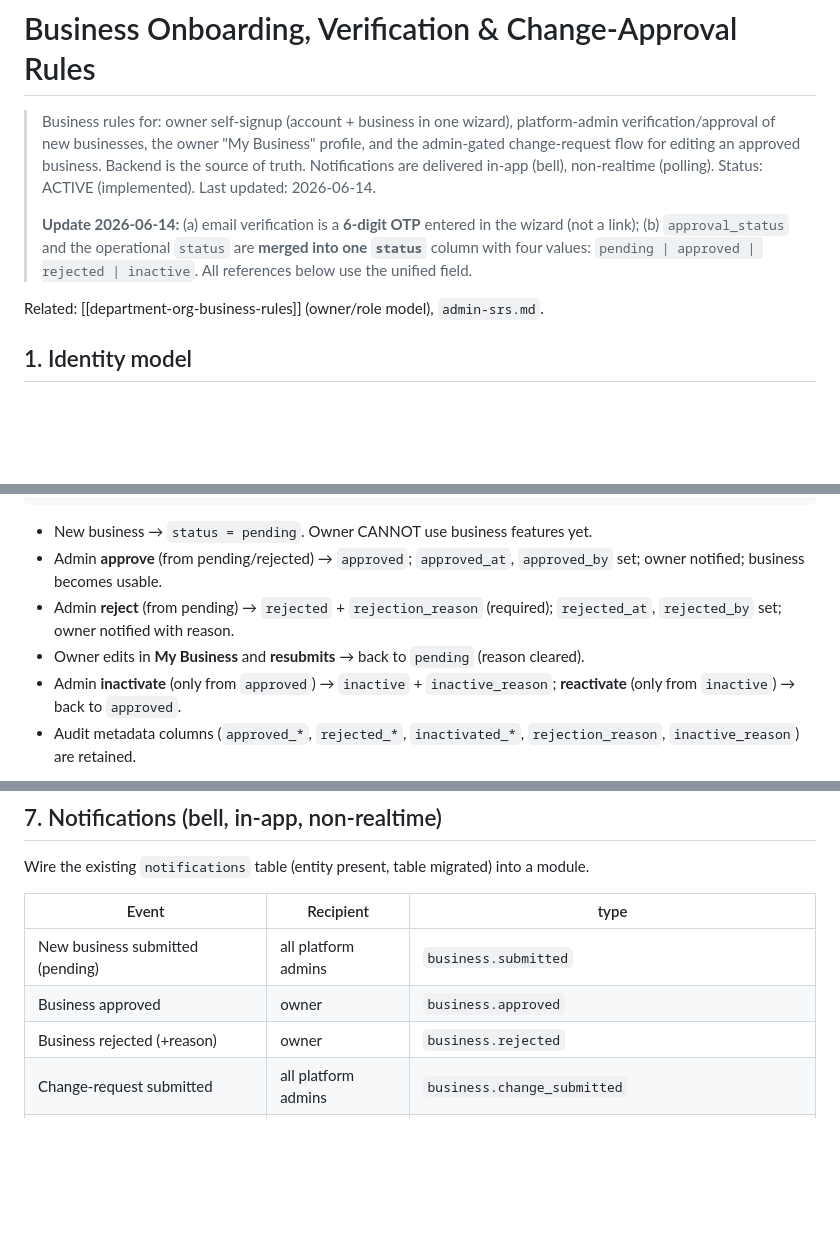
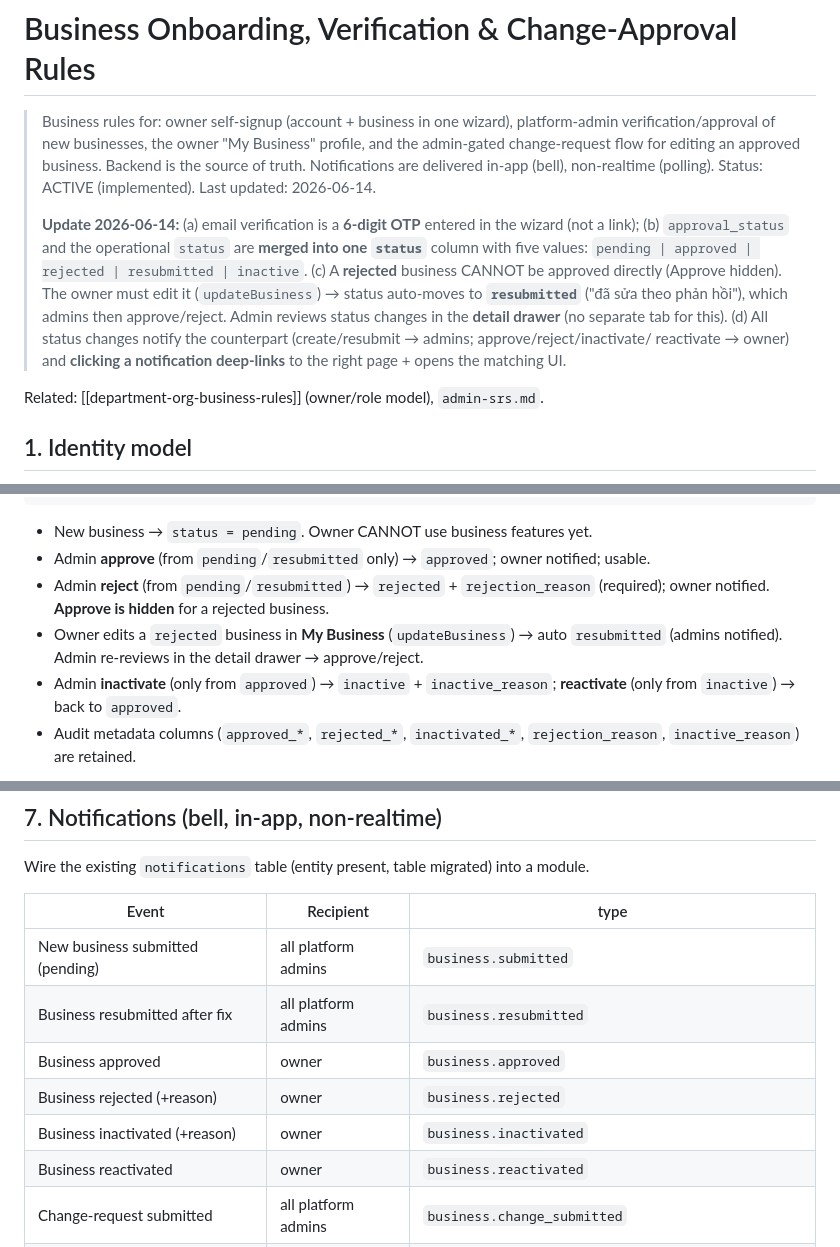
Before and after one commit to KayHuynhKaiChou/SBRB, a Markdown page: docs/business-approval-rules.md, 3 parts joined by grey strips. Rendered like a GitHub page; blank space fills up the shorter version.

Commit message:
docs: resubmitted status + status-change notifications in approval rules

````diff
--- a/docs/business-approval-rules.md
+++ b/docs/business-approval-rules.md
@@ -7,8 +7,13 @@
 > Status: ACTIVE (implemented). Last updated: 2026-06-14.
 >
 > **Update 2026-06-14:** (a) email verification is a **6-digit OTP** entered in the wizard (not a link);
-> (b) `approval_status` and the operational `status` are **merged into one `status`** column with four
-> values: `pending | approved | rejected | inactive`. All references below use the unified field.
+> (b) `approval_status` and the operational `status` are **merged into one `status`** column with five
+> values: `pending | approved | rejected | resubmitted | inactive`.
+> (c) A **rejected** business CANNOT be approved directly (Approve hidden). The owner must edit it
+> (`updateBusiness`) → status auto-moves to **`resubmitted`** ("đã sửa theo phản hồi"), which admins
+> then approve/reject. Admin reviews status changes in the **detail drawer** (no separate tab for this).
+> (d) All status changes notify the counterpart (create/resubmit → admins; approve/reject/inactivate/
+> reactivate → owner) and **clicking a notification deep-links** to the right page + opens the matching UI.
 
 Related: [[department-org-business-rules]] (owner/role model), `admin-srs.md`.
 
@@ -59,11 +64,11 @@ State machine:
 ```
 
 - New business → `status = pending`. Owner CANNOT use business features yet.
-- Admin **approve** (from pending/rejected) → `approved`; `approved_at`, `approved_by` set; owner
-  notified; business becomes usable.
-- Admin **reject** (from pending) → `rejected` + `rejection_reason` (required); `rejected_at`,
-  `rejected_by` set; owner notified with reason.
-- Owner edits in **My Business** and **resubmits** → back to `pending` (reason cleared).
+- Admin **approve** (from `pending`/`resubmitted` only) → `approved`; owner notified; usable.
+- Admin **reject** (from `pending`/`resubmitted`) → `rejected` + `rejection_reason` (required);
+  owner notified. **Approve is hidden** for a rejected business.
+- Owner edits a `rejected` business in **My Business** (`updateBusiness`) → auto `resubmitted`
+  (admins notified). Admin re-reviews in the detail drawer → approve/reject.
 - Admin **inactivate** (only from `approved`) → `inactive` + `inactive_reason`; **reactivate**
   (only from `inactive`) → back to `approved`.
 - Audit metadata columns (`approved_*`, `rejected_*`, `inactivated_*`, `rejection_reason`,
@@ -146,8 +151,11 @@ Wire the existing `notifications` table (entity present, table migrated) into a
 | Event | Recipient | type |
 |-------|-----------|------|
 | New business submitted (pending) | all platform admins | `business.submitted` |
+| Business resubmitted after fix | all platform admins | `business.resubmitted` |
 | Business approved | owner | `business.approved` |
 | Business rejected (+reason) | owner | `business.rejected` |
+| Business inactivated (+reason) | owner | `business.inactivated` |
+| Business reactivated | owner | `business.reactivated` |
 | Change-request submitted | all platform admins | `business.change_submitted` |
 | Change-request approved/rejected | owner | `business.change_approved` / `business.change_rejected` |
 
````
